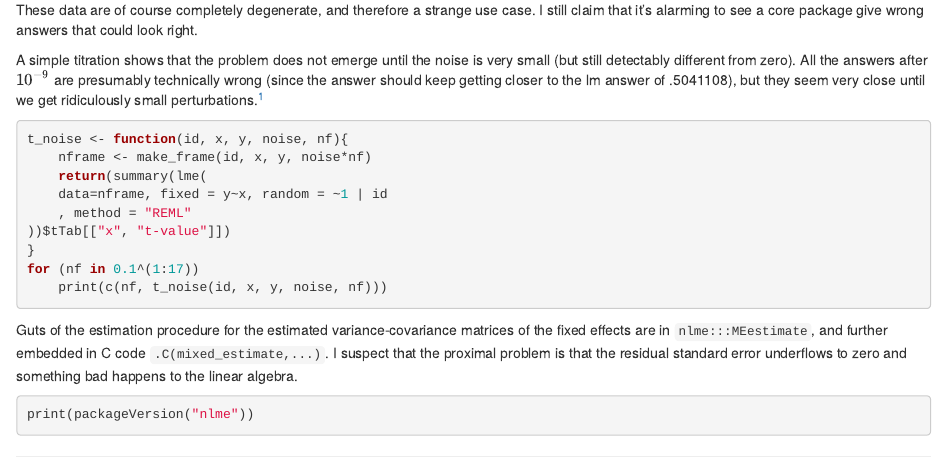
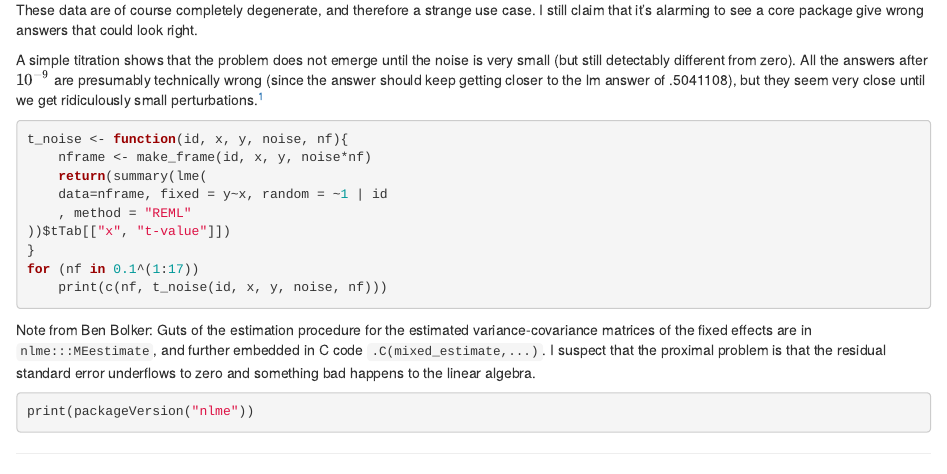
Before and after one commit to wzmli/scratch, an R Markdown document (nlme.rmd): the page in a window 1100 px wide, from 1280 px down. Rendered offline with R 4.5, knitr and Pandoc, with nearby package versions; the code chunks are not run, so their results and figures are left out.

Commit message:
Autocommit (scratch) On branch master Your branch is up-to-date with 'origin/master'.
Changes to be committed:
  (use "git reset HEAD <file>..." to unstage)

	modified:   Makefile
	modified:   nlme.rmd

Untracked files:
  (use "git add <file>..." to include in what will be committed)

	commit.time
	nlme.html
	nlme_cache/

````diff
--- a/nlme.rmd
+++ b/nlme.rmd
@@ -91,7 +91,7 @@ for (nf in 0.1^(1:17))
 	print(c(nf, t_noise(id, x, y, noise, nf)))
 ```
 
-Guts of the estimation procedure for the
+Note from Ben Bolker: Guts of the estimation procedure for the
 estimated variance-covariance matrices of the
 fixed effects are in `nlme:::MEestimate`, and further
 embedded in C code `.C(mixed_estimate,...)`.
````
Also changed, not shown: 1 other file.
